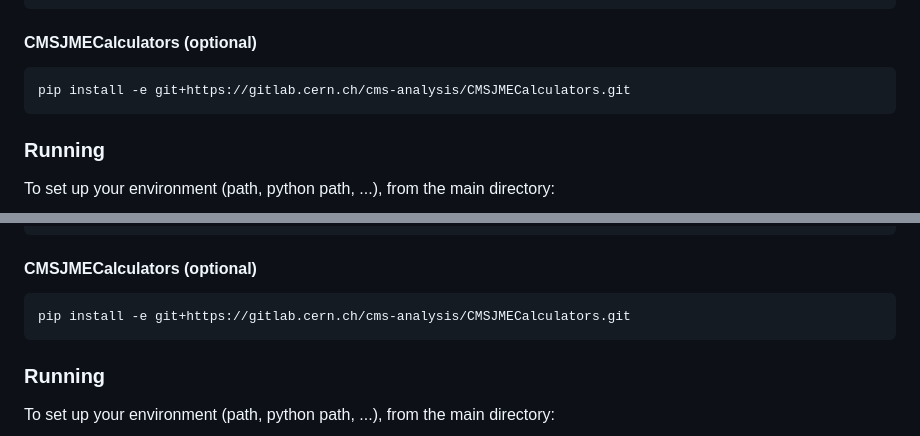
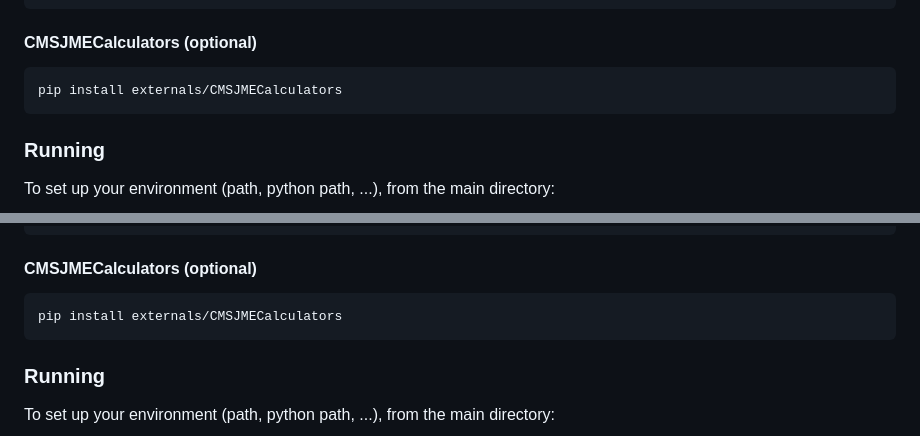
Before and after one commit to pviscone/cmgrdf-cli, a Markdown page: README.md, 2 parts joined by grey strips. Drawn GitHub-style.

````diff
--- a/README.md
+++ b/README.md
@@ -60,7 +60,7 @@ popd
 #### CMSJMECalculators (optional)
 
 ```bash
-pip install -e git+https://gitlab.cern.ch/cms-analysis/CMSJMECalculators.git
+pip install externals/CMSJMECalculators
 ```
 
 ### Running
@@ -106,7 +106,7 @@ popd
 #### CMSJMECalculators (optional)
 
 ```bash
-pip install -e git+https://gitlab.cern.ch/cms-analysis/CMSJMECalculators.git
+pip install externals/CMSJMECalculators
 ```
 
 
````
